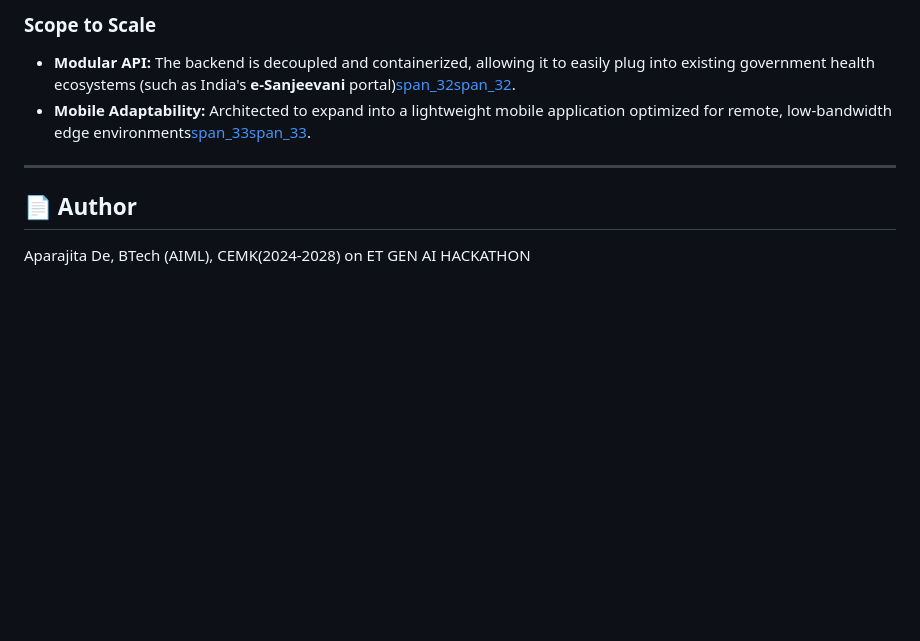
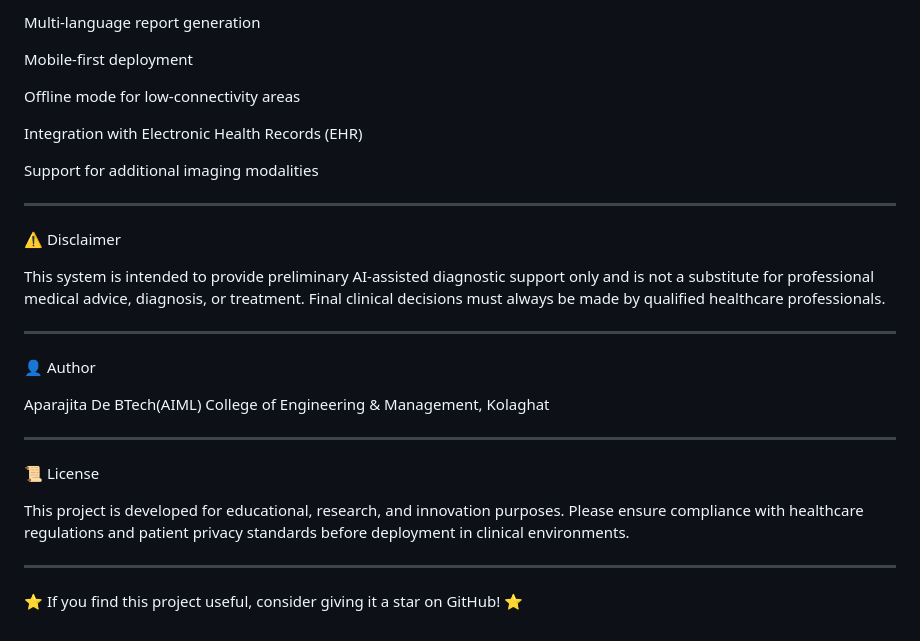
Before and after one commit to aparajita-de/visionaid-ai, a Markdown page: README.md, the part around one of its changes. Rendered like a GitHub page; blank space fills up the shorter version.

```diff
--- a/README.md
+++ b/README.md
@@ -89,9 +233,39 @@ Unlike standard AI classification models, VisionAid AI provides **interpretabili
 
-### Scope to Scale
-* **Modular API:** The backend is decoupled and containerized, allowing it to easily plug into existing government health ecosystems (such as India's **e-Sanjeevani** portal)[span_32](start_span)[span_32](end_span).
-* **Mobile Adaptability:** Architected to expand into a lightweight mobile application optimized for remote, low-bandwidth edge environments[span_33](start_span)[span_33](end_span).
+Multi-language report generation
+
+Mobile-first deployment
+
+Offline mode for low-connectivity areas
+
+Integration with Electronic Health Records (EHR)
+
+Support for additional imaging modalities
+
+
 
 ---
 
-## 📄 Author
-Aparajita De, BTech (AIML), CEMK(2024-2028) on ET GEN AI HACKATHON
+⚠️ Disclaimer
+
+This system is intended to provide preliminary AI-assisted diagnostic support only and is not a substitute for professional medical advice, diagnosis, or treatment. Final clinical decisions must always be made by qualified healthcare professionals.
+
+
+---
+
+👤 Author
+
+Aparajita De
+BTech(AIML)
+College of Engineering & Management, Kolaghat
+
+
+---
+
+📜 License
+
+This project is developed for educational, research, and innovation purposes. Please ensure compliance with healthcare regulations and patient privacy standards before deployment in clinical environments.
+
+
+---
+
+⭐ If you find this project useful, consider giving it a star on GitHub! ⭐
```
Also changed, not shown: other parts of README.md (+201 -57 lines).
